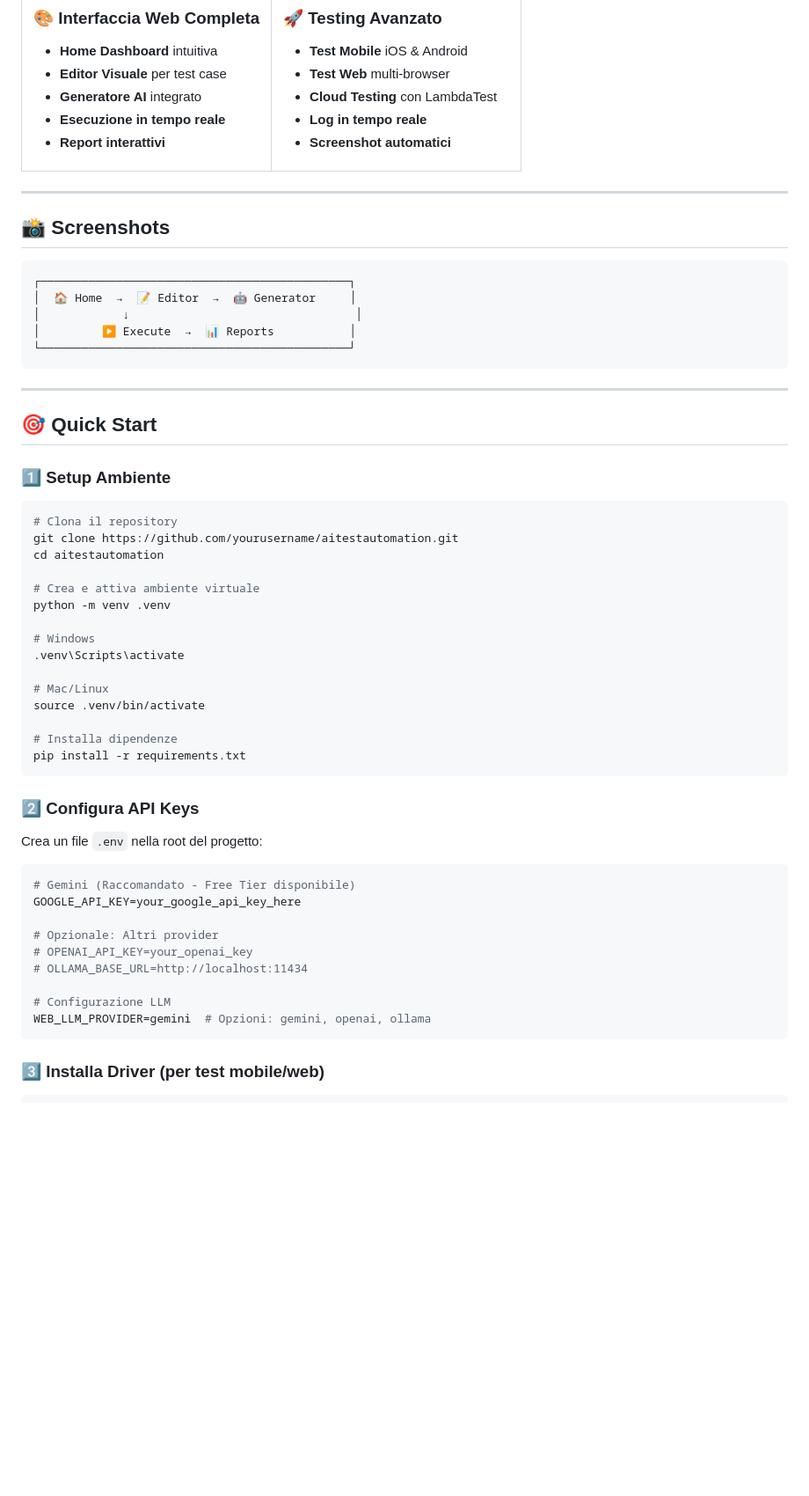
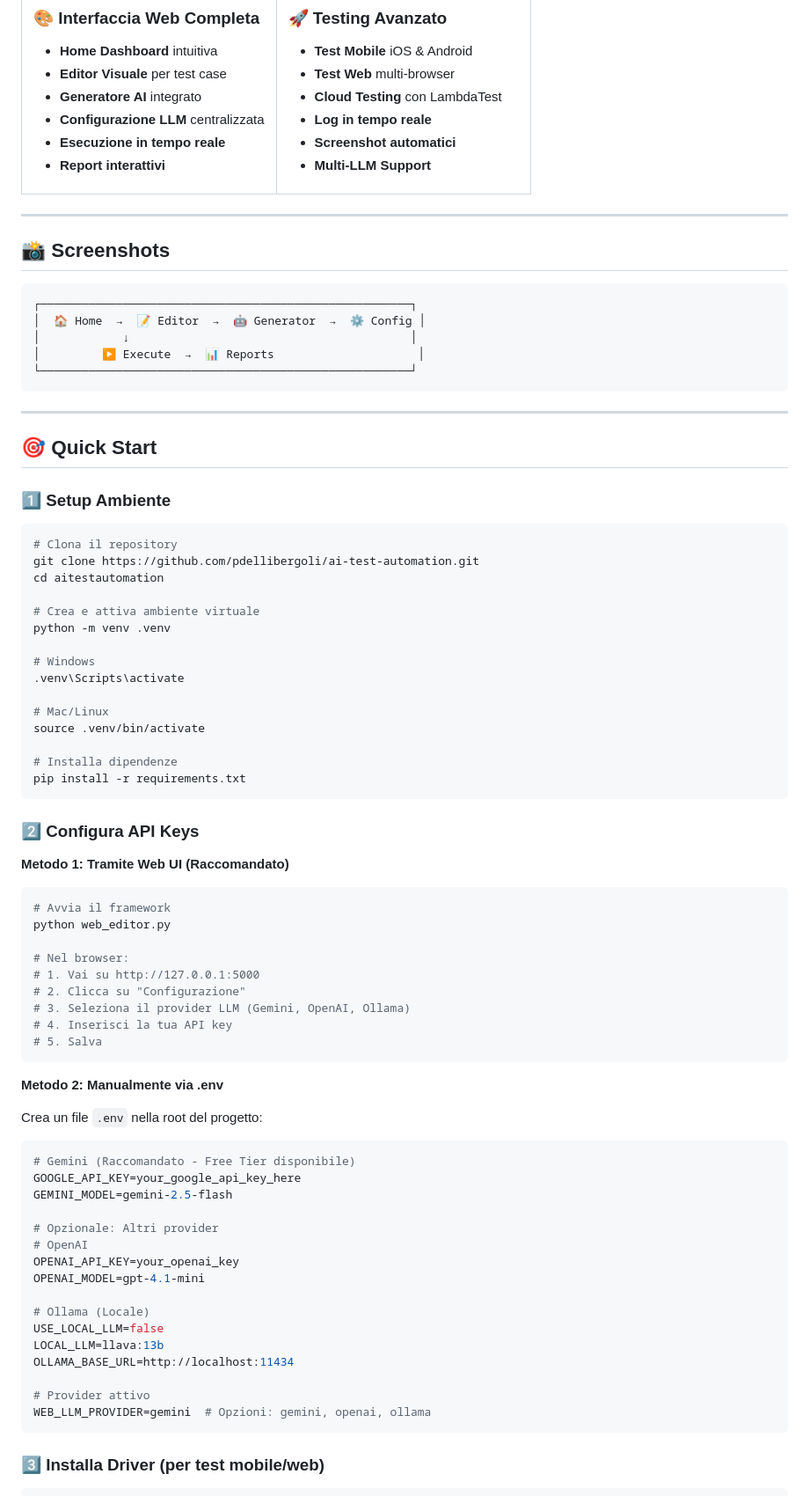
Before and after one commit to pdellibergoli/ai-test-automation, a Markdown page: README.md, the part around the change printed below. Shown: that part at 88% size. GitHub-like rendering; blank space fills up the shorter version.

````diff
--- a/README.md
+++ b/README.md
@@ -25,6 +25,7 @@ Supporto completo per test **Mobile** (iOS/Android) e **Web** (Browser)
 - **Home Dashboard** intuitiva
 - **Editor Visuale** per test case
 - **Generatore AI** integrato
+- **Configurazione LLM** centralizzata
 - **Esecuzione in tempo reale**
 - **Report interattivi**
 
@@ -37,6 +38,7 @@ Supporto completo per test **Mobile** (iOS/Android) e **Web** (Browser)
 - **Cloud Testing** con LambdaTest
 - **Log in tempo reale**
 - **Screenshot automatici**
+- **Multi-LLM Support**
 
 </td>
 </tr>
@@ -47,11 +49,11 @@ Supporto completo per test **Mobile** (iOS/Android) e **Web** (Browser)
 ## 📸 Screenshots
 
 ```
-┌─────────────────────────────────────────────┐
-│  🏠 Home  →  📝 Editor  →  🤖 Generator     │
-│            ↓                                 │
-│         ▶️ Execute  →  📊 Reports           │
-└─────────────────────────────────────────────┘
+┌──────────────────────────────────────────────────────┐
+│  🏠 Home  →  📝 Editor  →  🤖 Generator  →  ⚙️ Config │
+│            ↓                                         │
+│         ▶️ Execute  →  📊 Reports                     │
+└──────────────────────────────────────────────────────┘
 ```
 
 ---
@@ -62,7 +64,7 @@ Supporto completo per test **Mobile** (iOS/Android) e **Web** (Browser)
 
 ```bash
 # Clona il repository
-git clone https://github.com/yourusername/aitestautomation.git
+git clone https://github.com/pdellibergoli/ai-test-automation.git
 cd aitestautomation
 
 # Crea e attiva ambiente virtuale
@@ -80,17 +82,40 @@ pip install -r requirements.txt
 
 ### 2️⃣ Configura API Keys
 
+**Metodo 1: Tramite Web UI (Raccomandato)**
+
+```bash
+# Avvia il framework
+python web_editor.py
+
+# Nel browser:
+# 1. Vai su http://127.0.0.1:5000
+# 2. Clicca su "Configurazione"
+# 3. Seleziona il provider LLM (Gemini, OpenAI, Ollama)
+# 4. Inserisci la tua API key
+# 5. Salva
+```
+
+**Metodo 2: Manualmente via .env**
+
 Crea un file `.env` nella root del progetto:
 
 ```bash
 # Gemini (Raccomandato - Free Tier disponibile)
 GOOGLE_API_KEY=your_google_api_key_here
+GEMINI_MODEL=gemini-2.5-flash
 
 # Opzionale: Altri provider
-# OPENAI_API_KEY=your_openai_key
-# OLLAMA_BASE_URL=http://localhost:11434
+# OpenAI
+OPENAI_API_KEY=your_openai_key
+OPENAI_MODEL=gpt-4.1-mini
 
-# Configurazione LLM
+# Ollama (Locale)
+USE_LOCAL_LLM=false
+LOCAL_LLM=llava:13b
+OLLAMA_BASE_URL=http://localhost:11434
+
+# Provider attivo
 WEB_LLM_PROVIDER=gemini  # Opzioni: gemini, openai, ollama
 ```
 
````
Also changed, not shown: other parts of README.md (+177 -38 lines).
